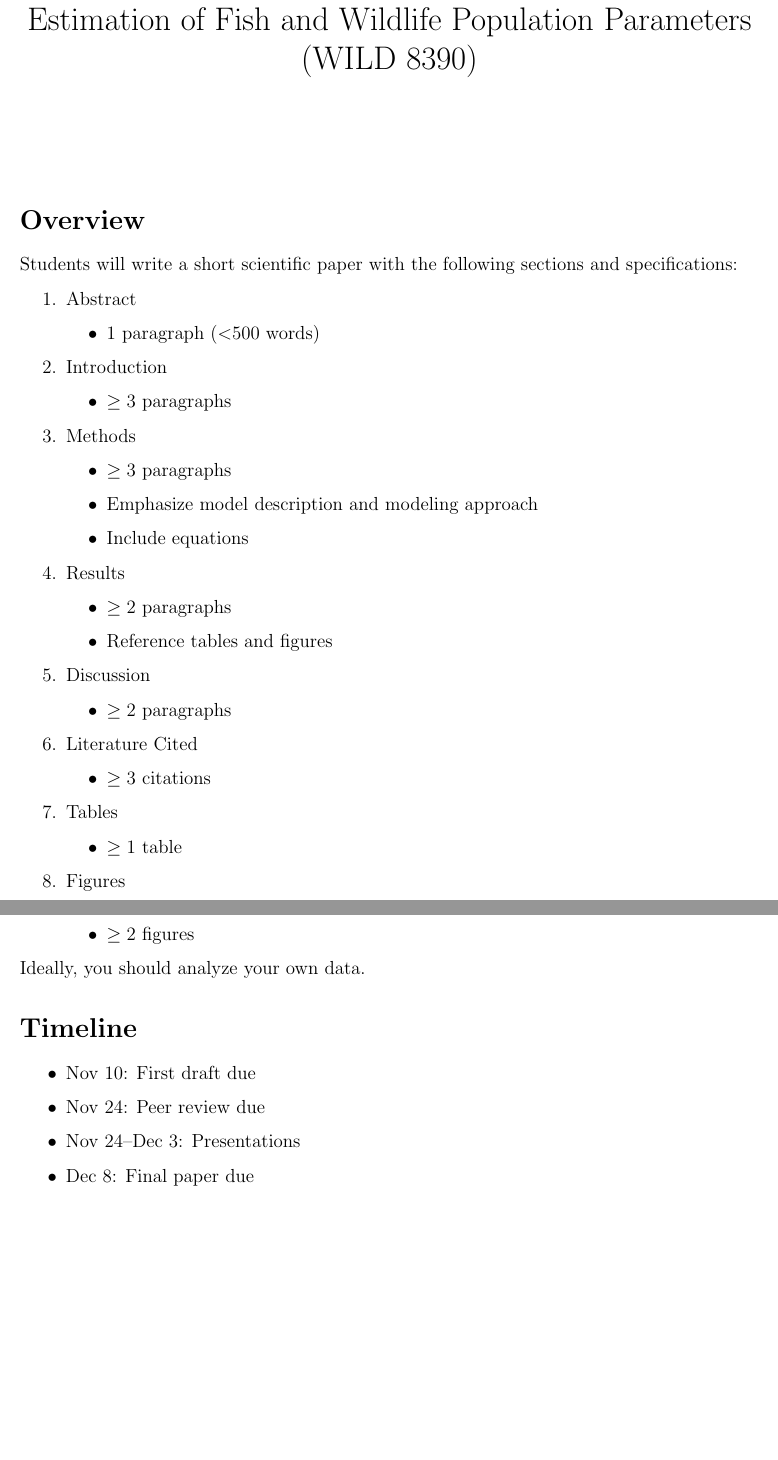
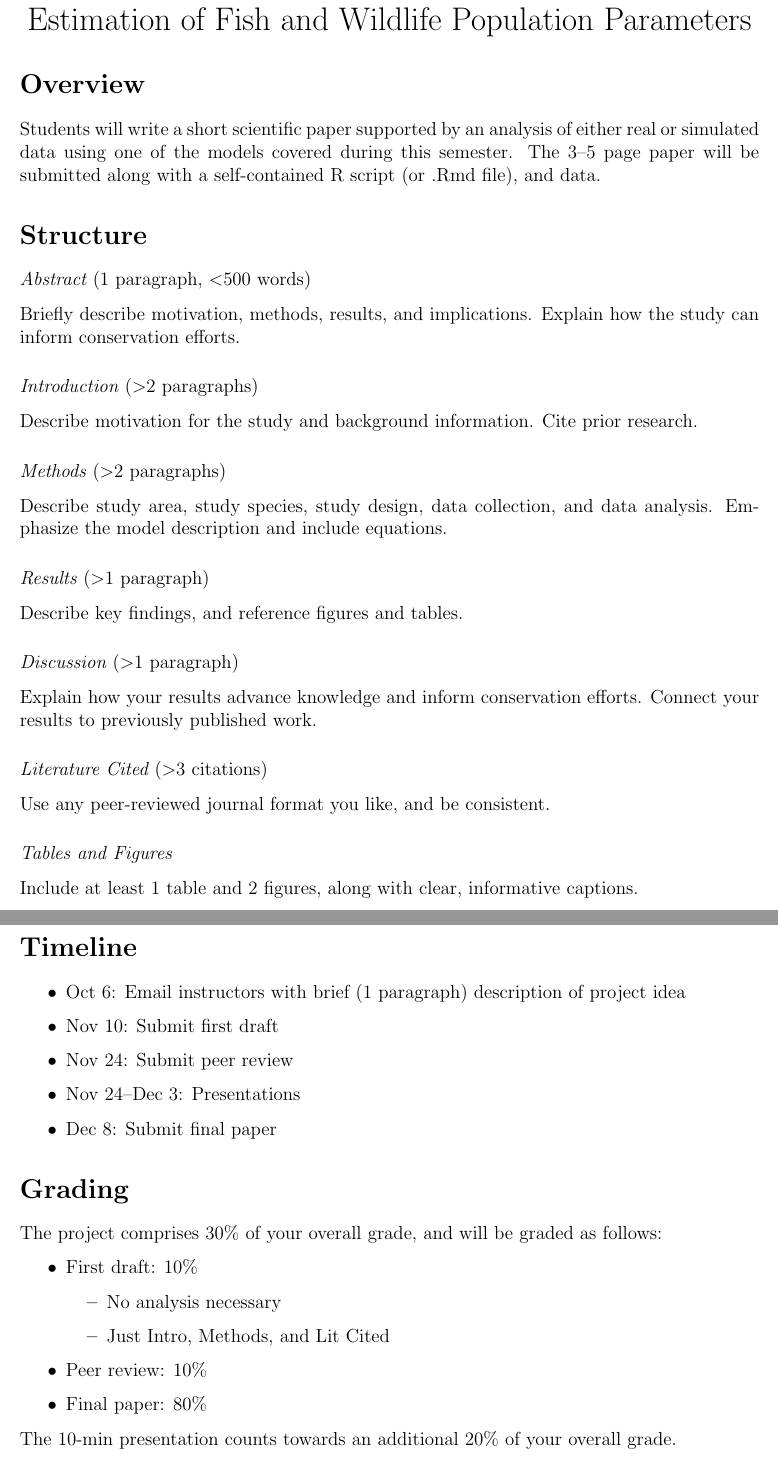
Before and after one commit to rbchan/popdy-inference, a LaTeX document (project/final-project.tex): two parts of pages 1 and 2 of 2, joined at a grey line, cut so that both start at the same text, the shorter picture padded with empty space. Compiled offline with pdfLaTeX.

Commit message:
final project guidelines

```diff
--- a/project/final-project.tex
+++ b/project/final-project.tex
@@ -4,66 +4,130 @@
 \usepackage{setspace}
 \usepackage{parskip}
 
-\title{Final project guidelines \\ Estimation of Fish and Wildlife Population Parameters (WILD 8390)}
+\title{Final Project Guidelines \\ Estimation of Fish and Wildlife Population Parameters}% (WILD 8390)}
 \date{}
 
 
 \begin{document}
 
+\vspace{-72pt}
+
 \maketitle
+
+\vspace{-72pt}
 
 \section*{Overview}
 
-Students will write a short scientific paper with the following sections and specifications:
-\begin{enumerate}
-  \item Abstract
-  \begin{itemize}
-    \item 1 paragraph ($<$500 words)
-  \end{itemize}
-  \item Introduction
-  \begin{itemize}
-    \item $\ge 3$ paragraphs
-  \end{itemize}
-  \item Methods
-  \begin{itemize}
-    \item $\ge 3$ paragraphs
-    \item Emphasize model description and modeling approach
-    \item Include equations
-  \end{itemize}
-  \item Results
-  \begin{itemize}
-    \item $\ge 2$ paragraphs
-    \item Reference tables and figures
-  \end{itemize}
-  \item Discussion
-  \begin{itemize}
-    \item $\ge 2$ paragraphs
-  \end{itemize}
-  \item Literature Cited
-  \begin{itemize}
-    \item $\ge 3$ citations
-  \end{itemize}
-  \item Tables
-  \begin{itemize}
-    \item $\ge 1$ table
-  \end{itemize}
-  \item Figures
-  \begin{itemize}
-    \item $\ge 2$ figures
-  \end{itemize}
-\end{enumerate}
+Students will write a short scientific paper supported by an analysis
+of either real or simulated data using one of the models covered
+during this semester. The 3--5 page paper will be submitted along with
+a self-contained R script (or .Rmd file), and data.
 
-Ideally, you should analyze your own data.
+
+\section*{Structure}
+
+\subsubsection*{\it Abstract \normalfont (1 paragraph, $<$500 words)}
+
+Briefly describe motivation, methods, results, and
+implications. Explain how the study can inform conservation efforts.
+
+\subsubsection*{\it Introduction \normalfont ($>$2 paragraphs)}
+
+Describe motivation for the study and background
+information. Cite prior research.
+
+\subsubsection*{\it Methods \normalfont ($>$2 paragraphs)}
+
+Describe study area, study species, study design, data collection, and
+data analysis. Emphasize the model description and include equations.
+
+\subsubsection*{\it Results \normalfont ($>$1 paragraph)}
+
+Describe key findings, and reference figures and tables.
+
+\subsubsection*{\it Discussion \normalfont ($>$1 paragraph)}
+
+Explain how your results advance knowledge and inform conservation
+efforts. Connect your results to previously published work.
+
+\subsubsection*{\it Literature Cited \normalfont ($>$3 citations)}
+
+Use any peer-reviewed journal format you like, and be consistent.
+
+\subsubsection*{\it Tables and Figures}
+
+Include at least 1 table and 2 figures, along with
+clear, informative captions.
+
+
+% \begin{enumerate}
+%   \item Abstract
+%   \begin{itemize}
+%     \item 1 paragraph ($<$500 words)
+%   \end{itemize}
+%   \item Introduction
+%   \begin{itemize}
+%     \item $\ge 3$ paragraphs
+%   \end{itemize}
+%   \item Methods
+%   \begin{itemize}
+%     \item $\ge 3$ paragraphs
+%     \item Emphasize the model description and include equations
+% %    \item Include equations
+%   \end{itemize}
+%   \item Results
+%   \begin{itemize}
+%     \item $\ge 2$ paragraphs
+%     \item Reference tables and figures
+%   \end{itemize}
+%   \item Discussion
+%   \begin{itemize}
+%     \item $\ge 2$ paragraphs
+%   \end{itemize}
+%   \item Literature Cited
+%   \begin{itemize}
+%     \item $\ge 3$ citations
+%   \end{itemize}
+%   \item Tables and figures
+%   \begin{itemize}
+%     \item $\ge 1$ table
+%     \item $\ge 2$ figures
+%   \end{itemize}
+% %  \item Figures
+% %  \begin{itemize}
+% %    \item $\ge 2$ figures
+% %  \end{itemize}
+% \end{enumerate}
+
 
 \section*{Timeline}
 
 \begin{itemize}
-  \item Nov 10: First draft due
-  \item Nov 24: Peer review due
+  \item Oct 6: Email instructors with brief (1 paragraph) description
+    of project idea
+  \item Nov 10: Submit first draft
+  \item Nov 24: Submit peer review
   \item Nov 24--Dec 3: Presentations
-  \item Dec 8: Final paper due
+  \item Dec 8: Submit final paper
 \end{itemize}
 
 
+\section*{Grading}
+
+The project comprises 30\% of your overall grade, and will be graded as follows:
+
+\begin{itemize}
+  \item First draft: 10\%
+    \begin{itemize}
+      \item No analysis necessary
+      \item Just Intro, Methods, and Lit Cited
+    \end{itemize}
+  \item Peer review: 10\%
+  \item Final paper: 80\%
+\end{itemize}
+
+The 10-min presentation counts towards an additional 20\% of your
+overall grade.
+
 
 \end{document}
```
